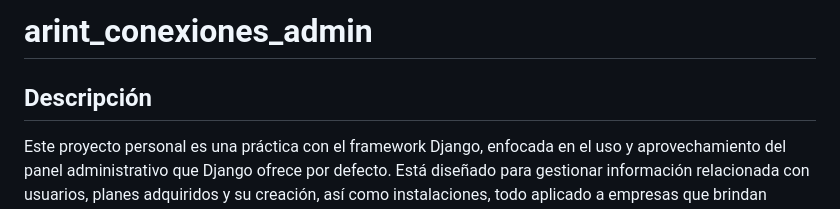
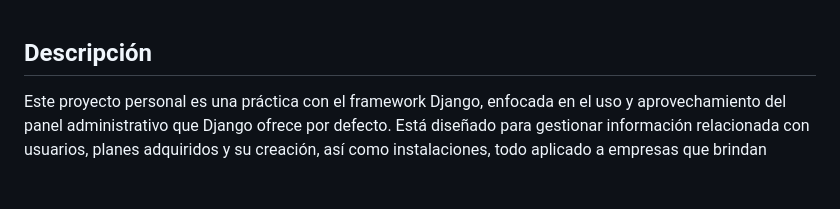
Before and after one commit to gminos/administrador-ISP, a Markdown page: README.md, the part around the change. Rendered like a GitHub page; blank space fills up the shorter version.

Commit message:
Eliminacion del nombre del proyecto
Debido a que no estoy conforme con el nombre del proyecto y posiblemente cambios futuros de este, prefiero eliminar el nombre del repositorio en el readme y no estar haciendo cambios seguidos solo por un nombre

```diff
--- a/README.md
+++ b/README.md
@@ -1,5 +1,3 @@
-# arint_conexiones_admin
-
 ## Descripción
 
 Este proyecto personal es una práctica con el framework Django, enfocada en el uso y aprovechamiento del panel administrativo que Django ofrece por defecto. Está diseñado para gestionar información relacionada con usuarios, planes adquiridos y su creación, así como instalaciones, todo aplicado a empresas que brindan servicios de internet.
```
